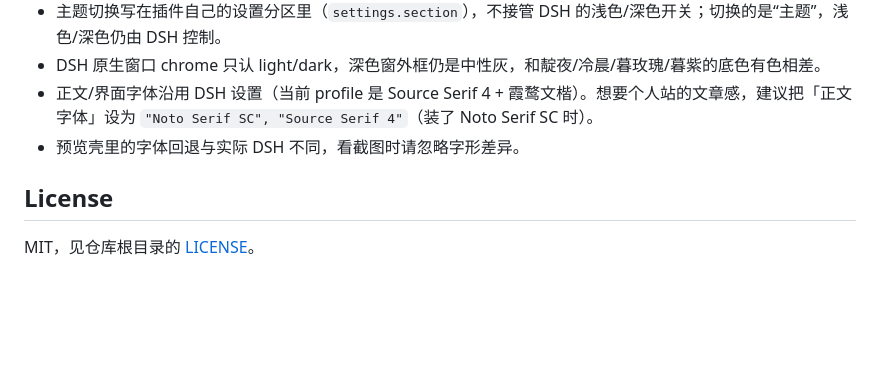
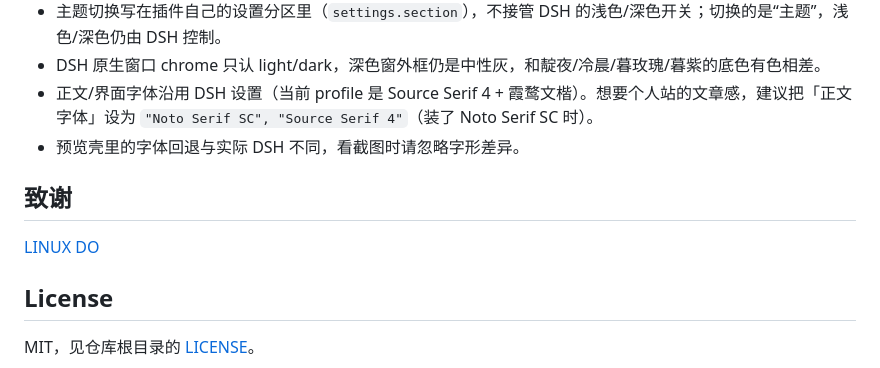
Before and after one commit to Traveritas/averita-dsh-theme-inspiration, a Markdown page: README.md, the part around the change. Rendered like a GitHub page; blank space fills up the shorter version.

```diff
--- a/README.md
+++ b/README.md
@@ -345,6 +345,9 @@ node scripts/derive-slider-palettes.mjs  # 可选：输出思考强度滑条的
 - 正文/界面字体沿用 DSH 设置（当前 profile 是 Source Serif 4 + 霞鹜文楷）。想要个人站的文章感，建议把「正文字体」设为 `"Noto Serif SC", "Source Serif 4"`（装了 Noto Serif SC 时）。
 - 预览壳里的字体回退与实际 DSH 不同，看截图时请忽略字形差异。
 
+## 致谢
+[LINUX DO](linux.do)
+
 ## License
 
 MIT，见仓库根目录的 [LICENSE](LICENSE)。
```
